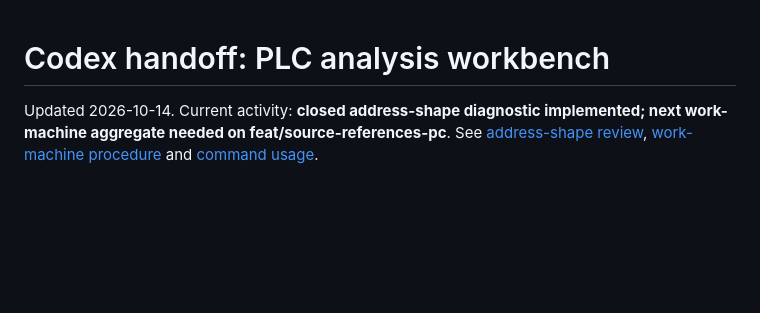
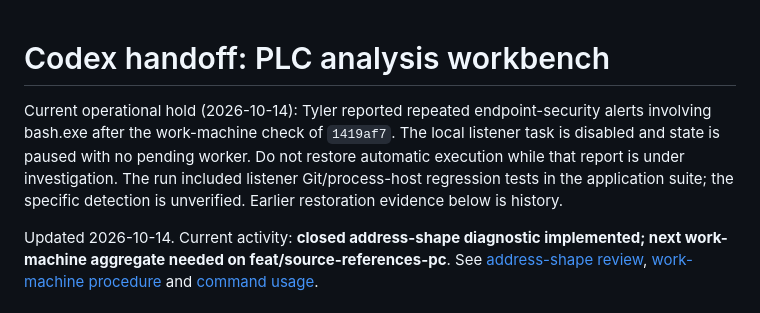
Before and after one commit to tdrummond91/plc-to-deltav-migration, a Markdown page: public/CODEX_HANDOFF.md, the part around the change. Rendered like a GitHub page; blank space fills up the shorter version.

Commit message:
docs(workflow): record listener hold pending endpoint alert review

```diff
--- a/public/CODEX_HANDOFF.md
+++ b/public/CODEX_HANDOFF.md
@@ -1,4 +1,11 @@
 # Codex handoff: PLC analysis workbench
+
+Current operational hold (2026-10-14): Tyler reported repeated endpoint-security
+alerts involving bash.exe after the work-machine check of `1419af7`. The local
+listener task is disabled and state is paused with no pending worker. Do not
+restore automatic execution while that report is under investigation. The run
+included listener Git/process-host regression tests in the application suite;
+the specific detection is unverified. Earlier restoration evidence below is history.
 
 Updated 2026-10-14. Current activity: **closed address-shape diagnostic implemented; next work-machine aggregate needed on feat/source-references-pc**. See [address-shape review](docs/reviews/ADDRESS_SHAPE_REVIEW.md), [work-machine procedure](docs/reviews/WORK_MACHINE_REFERENCES_RUN.md) and [command usage](../python-parser/README.md).
 
```
Also changed, not shown: 1 other file.
